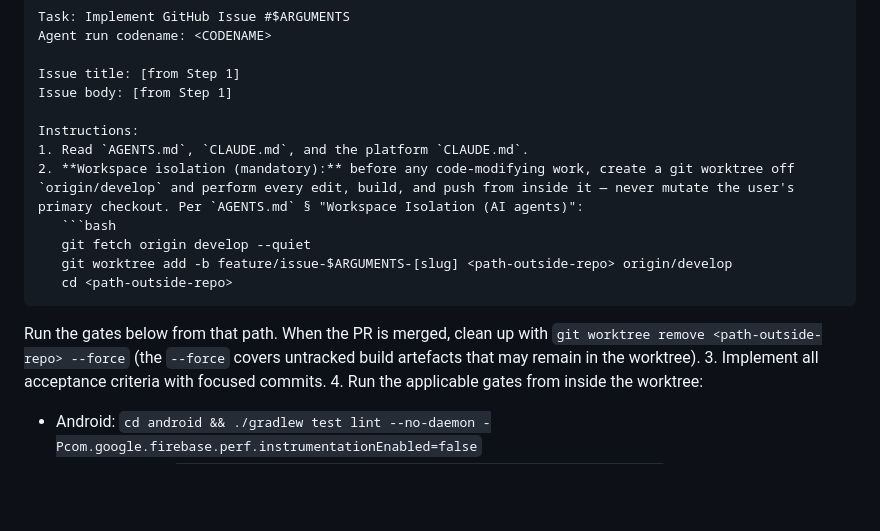
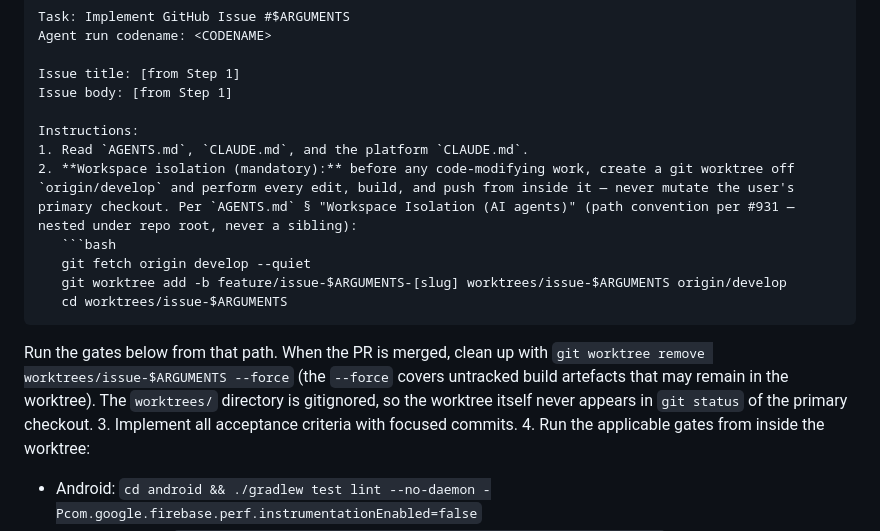
Before and after one commit to actions-marketplace-validations/berkayturanci_keel, a Markdown page: commands/implement.md, the part around the change. Rendered like a GitHub page; blank space fills up the shorter version.

Commit message:
sync: update commands/implement.md from SmartInventory develop

````diff
--- a/commands/implement.md
+++ b/commands/implement.md
@@ -86,13 +86,13 @@ Issue body: [from Step 1]
 
 Instructions:
 1. Read `AGENTS.md`, `CLAUDE.md`, and the platform `CLAUDE.md`.
-2. **Workspace isolation (mandatory):** before any code-modifying work, create a git worktree off `origin/develop` and perform every edit, build, and push from inside it — never mutate the user's primary checkout. Per `AGENTS.md` § "Workspace Isolation (AI agents)":
+2. **Workspace isolation (mandatory):** before any code-modifying work, create a git worktree off `origin/develop` and perform every edit, build, and push from inside it — never mutate the user's primary checkout. Per `AGENTS.md` § "Workspace Isolation (AI agents)" (path convention per #931 — nested under repo root, never a sibling):
    ```bash
    git fetch origin develop --quiet
-   git worktree add -b feature/issue-$ARGUMENTS-[slug] <path-outside-repo> origin/develop
-   cd <path-outside-repo>
+   git worktree add -b feature/issue-$ARGUMENTS-[slug] worktrees/issue-$ARGUMENTS origin/develop
+   cd worktrees/issue-$ARGUMENTS
    ```
-   Run the gates below from that path. When the PR is merged, clean up with `git worktree remove <path-outside-repo> --force` (the `--force` covers untracked build artefacts that may remain in the worktree).
+   Run the gates below from that path. When the PR is merged, clean up with `git worktree remove worktrees/issue-$ARGUMENTS --force` (the `--force` covers untracked build artefacts that may remain in the worktree). The `worktrees/` directory is gitignored, so the worktree itself never appears in `git status` of the primary checkout.
 3. Implement all acceptance criteria with focused commits.
 4. Run the applicable gates from inside the worktree:
    - Android: `cd android && ./gradlew test lint --no-daemon -Pcom.google.firebase.perf.instrumentationEnabled=false`
````
